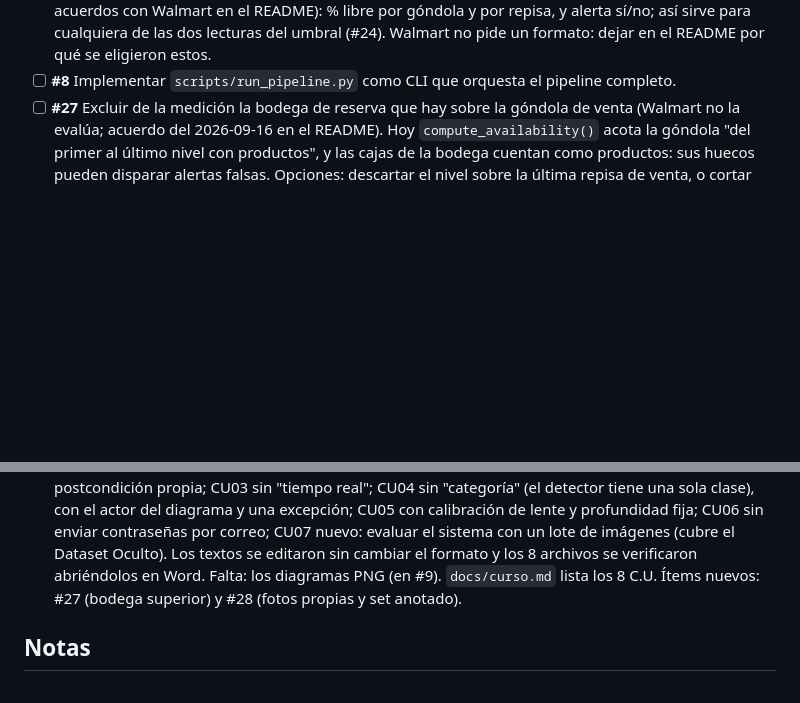
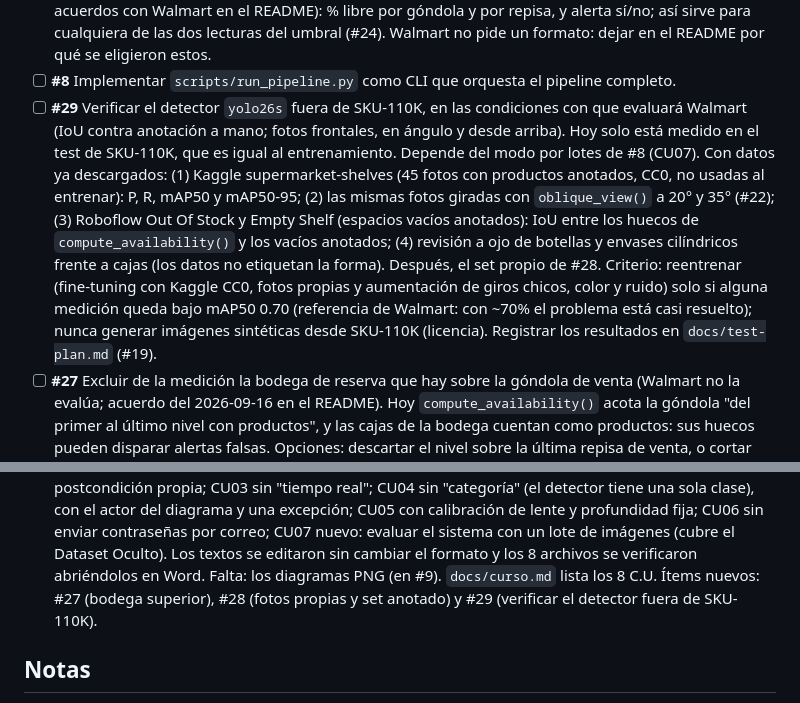
Before and after one commit to marianapeachy/capstone, a Markdown page: PROGRESS.md, 2 parts joined by grey strips. Drawn GitHub-style; blank space fills up the shorter version.

Commit message:
docs: add backlog item to verify the detector outside SKU-110K
Item #29: measure yolo26s on data already on disk (Kaggle shelves,
synthetic angled views, Roboflow empty-space annotations) under the
conditions Walmart will use (IoU against manual annotation, varied
angles). Depends on the batch mode of #8; retrain only if mAP50 drops
below 0.70.

Co-Authored-By: Claude Opus 5.5 <noreply@anthropic.com>

```diff
--- a/PROGRESS.md
+++ b/PROGRESS.md
@@ -83,6 +83,24 @@ moverlo a "Hecho" en el mismo PR, editando solo las líneas de ese ítem
       pide un formato: dejar en el README por qué se eligieron estos.
 - [ ] **#8** Implementar `scripts/run_pipeline.py` como CLI que orquesta
       el pipeline completo.
+- [ ] **#29** Verificar el detector `yolo26s` fuera de SKU-110K, en las
+      condiciones con que evaluará Walmart (IoU contra anotación a mano;
+      fotos frontales, en ángulo y desde arriba). Hoy solo está medido en
+      el test de SKU-110K, que es igual al entrenamiento. Depende del modo
+      por lotes de #8 (CU07). Con datos ya descargados:
+      (1) Kaggle supermarket-shelves (45 fotos con productos anotados,
+      CC0, no usadas al entrenar): P, R, mAP50 y mAP50-95;
+      (2) las mismas fotos giradas con `oblique_view()` a 20° y 35° (#22);
+      (3) Roboflow Out Of Stock y Empty Shelf (espacios vacíos anotados):
+      IoU entre los huecos de `compute_availability()` y los vacíos
+      anotados; (4) revisión a ojo de botellas y envases cilíndricos
+      frente a cajas (los datos no etiquetan la forma). Después, el set
+      propio de #28. Criterio: reentrenar (fine-tuning con Kaggle CC0,
+      fotos propias y aumentación de giros chicos, color y ruido) solo si
+      alguna medición queda bajo mAP50 0.70 (referencia de Walmart: con
+      ~70% el problema está casi resuelto); nunca generar imágenes
+      sintéticas desde SKU-110K (licencia). Registrar los resultados en
+      `docs/test-plan.md` (#19).
 - [ ] **#27** Excluir de la medición la bodega de reserva que hay sobre
       la góndola de venta (Walmart no la evalúa; acuerdo del 2026-09-16
       en el README). Hoy `compute_availability()` acota la góndola "del
@@ -487,7 +505,8 @@ moverlo a "Hecho" en el mismo PR, editando solo las líneas de ese ítem
       Dataset Oculto). Los textos se editaron sin cambiar el formato y
       los 8 archivos se verificaron abriéndolos en Word. Falta: los
       diagramas PNG (en #9). `docs/curso.md` lista los 8 C.U. Ítems
-      nuevos: #27 (bodega superior) y #28 (fotos propias y set anotado).
+      nuevos: #27 (bodega superior), #28 (fotos propias y set anotado)
+      y #29 (verificar el detector fuera de SKU-110K).
 
 ## Notas
 
```
